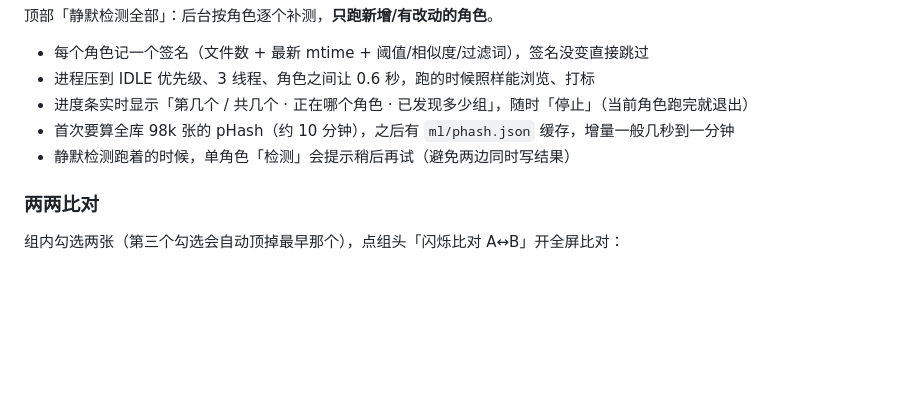
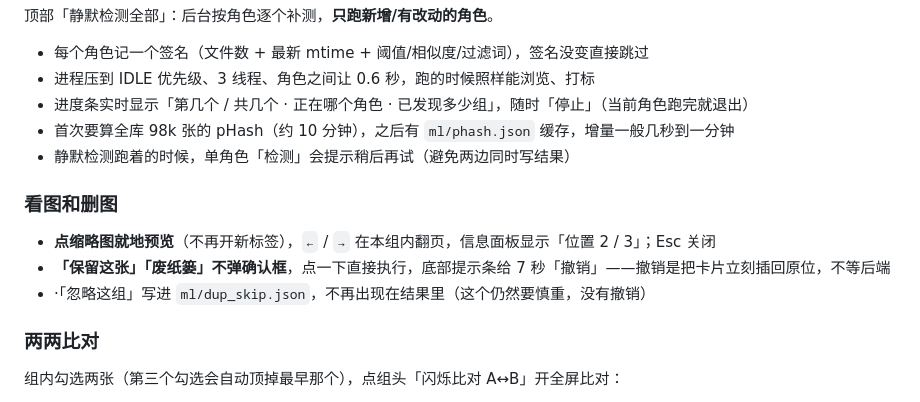
Before and after one commit to daoshiyige/emoji-tool, a Markdown page: README.md, the part around the change. GitHub-like rendering; blank space fills up the shorter version.

Commit message:
docs: 补相似图预览/撤销说明（README + 交接说明 16）

```diff
--- a/README.md
+++ b/README.md
@@ -152,6 +152,12 @@ python .emoji-tool\ml\embed.py --status
 - 首次要算全库 98k 张的 pHash（约 10 分钟），之后有 `ml/phash.json` 缓存，增量一般几秒到一分钟
 - 静默检测跑着的时候，单角色「检测」会提示稍后再试（避免两边同时写结果）
 
+### 看图和删图
+
+- **点缩略图就地预览**（不再开新标签），`←` / `→` 在本组内翻页，信息面板显示「位置 2 / 3」；Esc 关闭
+- **「保留这张」「废纸篓」不弹确认框**，点一下直接执行，底部提示条给 7 秒「撤销」——撤销是把卡片立刻插回原位，不等后端
+- ·「忽略这组」写进 `ml/dup_skip.json`，不再出现在结果里（这个仍然要慎重，没有撤销）
+
 ### 两两比对
 
 组内勾选两张（第三个勾选会自动顶掉最早那个），点组头「闪烁比对 A↔B」开全屏比对：
```
Also changed, not shown: 交接说明.md (+45 -0 lines).
